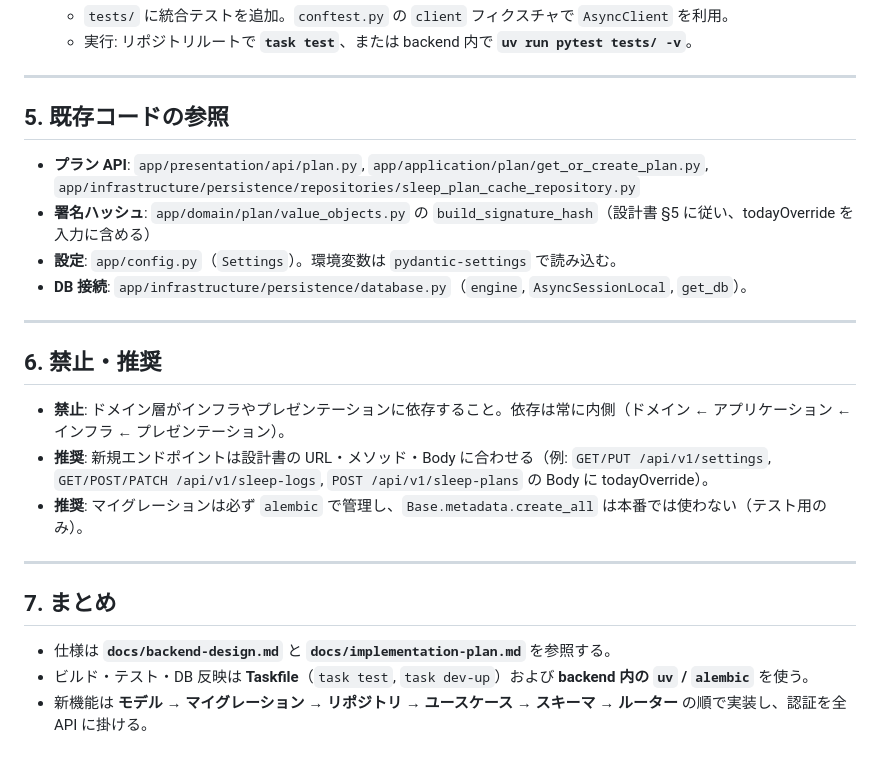
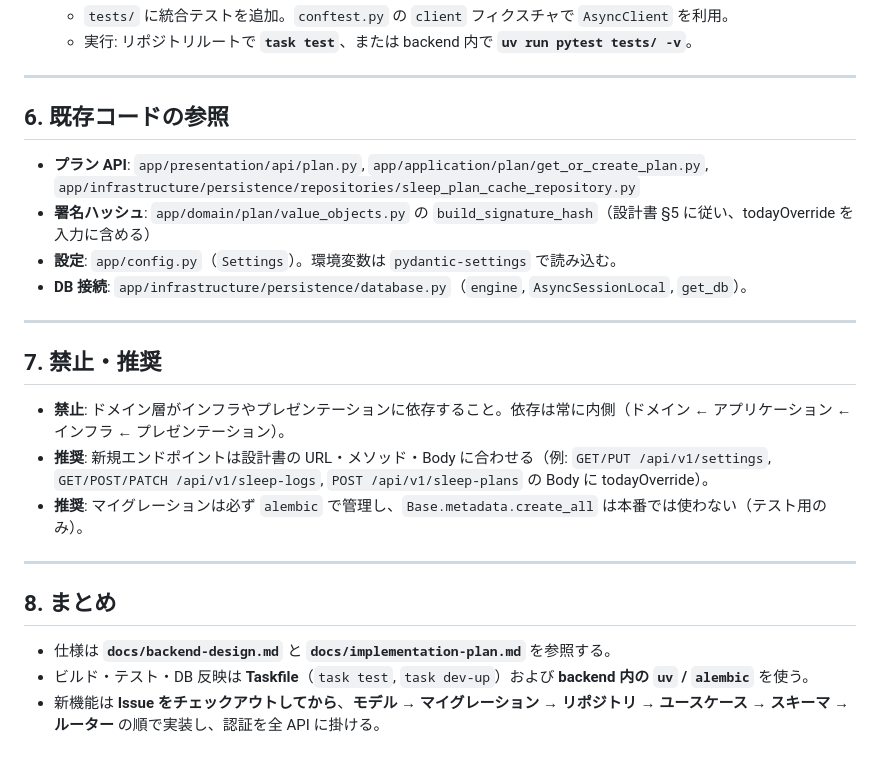
Before and after one commit to kc3hack/2026_team22, a Markdown page: backend/IMPLEMENT_README.md, the part around one of its changes. GitHub-like rendering.

```diff
--- a/backend/IMPLEMENT_README.md
+++ b/backend/IMPLEMENT_README.md
@@ -129,7 +158,7 @@ docker-compose up -d
 
 ---
 
-## 5. 既存コードの参照
+## 6. 既存コードの参照
 
 - **プラン API**: `app/presentation/api/plan.py`, `app/application/plan/get_or_create_plan.py`, `app/infrastructure/persistence/repositories/sleep_plan_cache_repository.py`
 - **署名ハッシュ**: `app/domain/plan/value_objects.py` の `build_signature_hash`（設計書 §5 に従い、todayOverride を入力に含める）
@@ -138,7 +167,7 @@ docker-compose up -d
 
 ---
 
-## 6. 禁止・推奨
+## 7. 禁止・推奨
 
 - **禁止**: ドメイン層がインフラやプレゼンテーションに依存すること。依存は常に内側（ドメイン ← アプリケーション ← インフラ ← プレゼンテーション）。
 - **推奨**: 新規エンドポイントは設計書の URL・メソッド・Body に合わせる（例: `GET/PUT /api/v1/settings`, `GET/POST/PATCH /api/v1/sleep-logs`, `POST /api/v1/sleep-plans` の Body に todayOverride）。
@@ -146,8 +175,8 @@ docker-compose up -d
 
 ---
 
-## 7. まとめ
+## 8. まとめ
 
 - 仕様は **`docs/backend-design.md`** と **`docs/implementation-plan.md`** を参照する。
 - ビルド・テスト・DB 反映は **Taskfile**（`task test`, `task dev-up`）および **backend 内の `uv` / `alembic`** を使う。
-- 新機能は **モデル → マイグレーション → リポジトリ → ユースケース → スキーマ → ルーター** の順で実装し、認証を全 API に掛ける。
+- 新機能は **Issue をチェックアウトしてから**、**モデル → マイグレーション → リポジトリ → ユースケース → スキーマ → ルーター** の順で実装し、認証を全 API に掛ける。
```
Also changed, not shown: other parts of backend/IMPLEMENT_README.md (+33 -4 lines).
